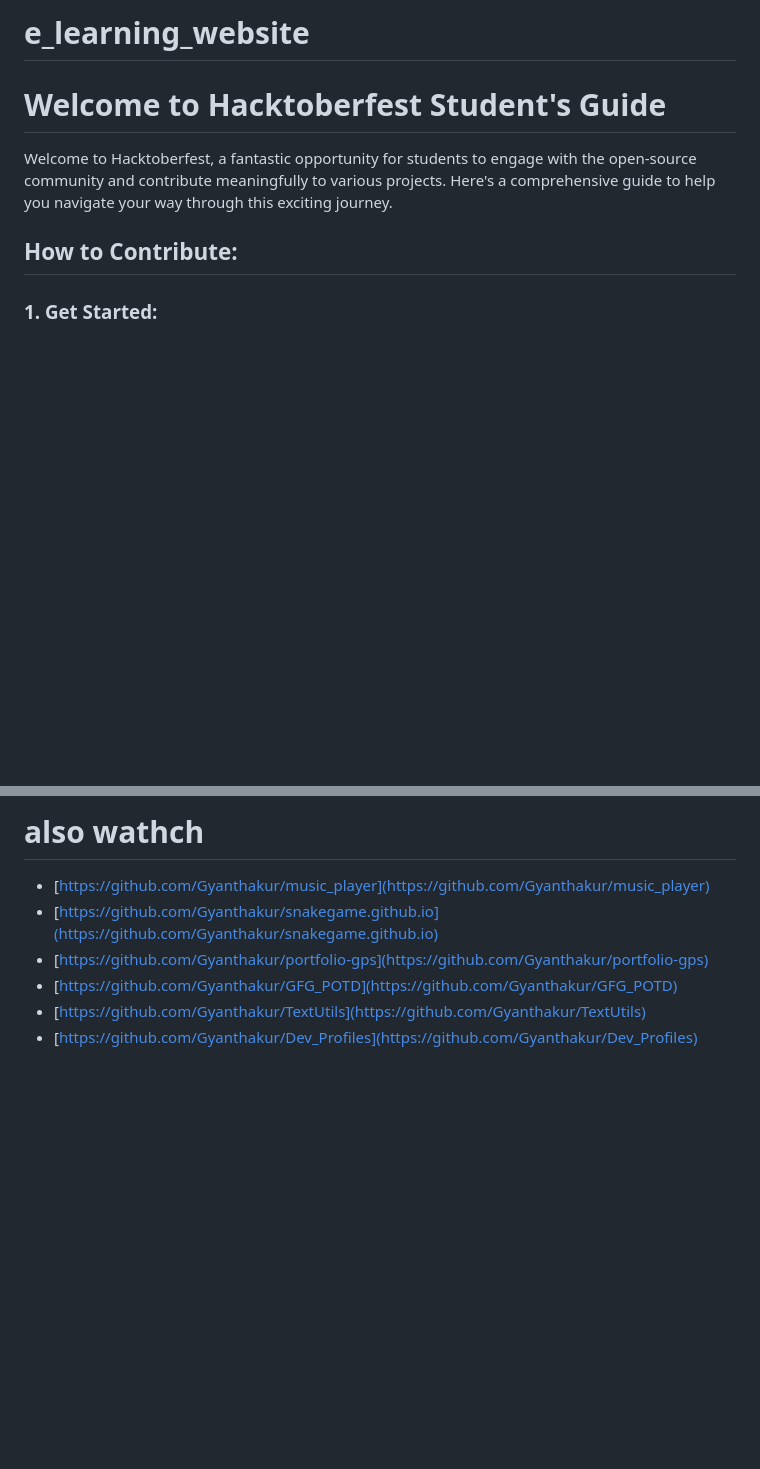
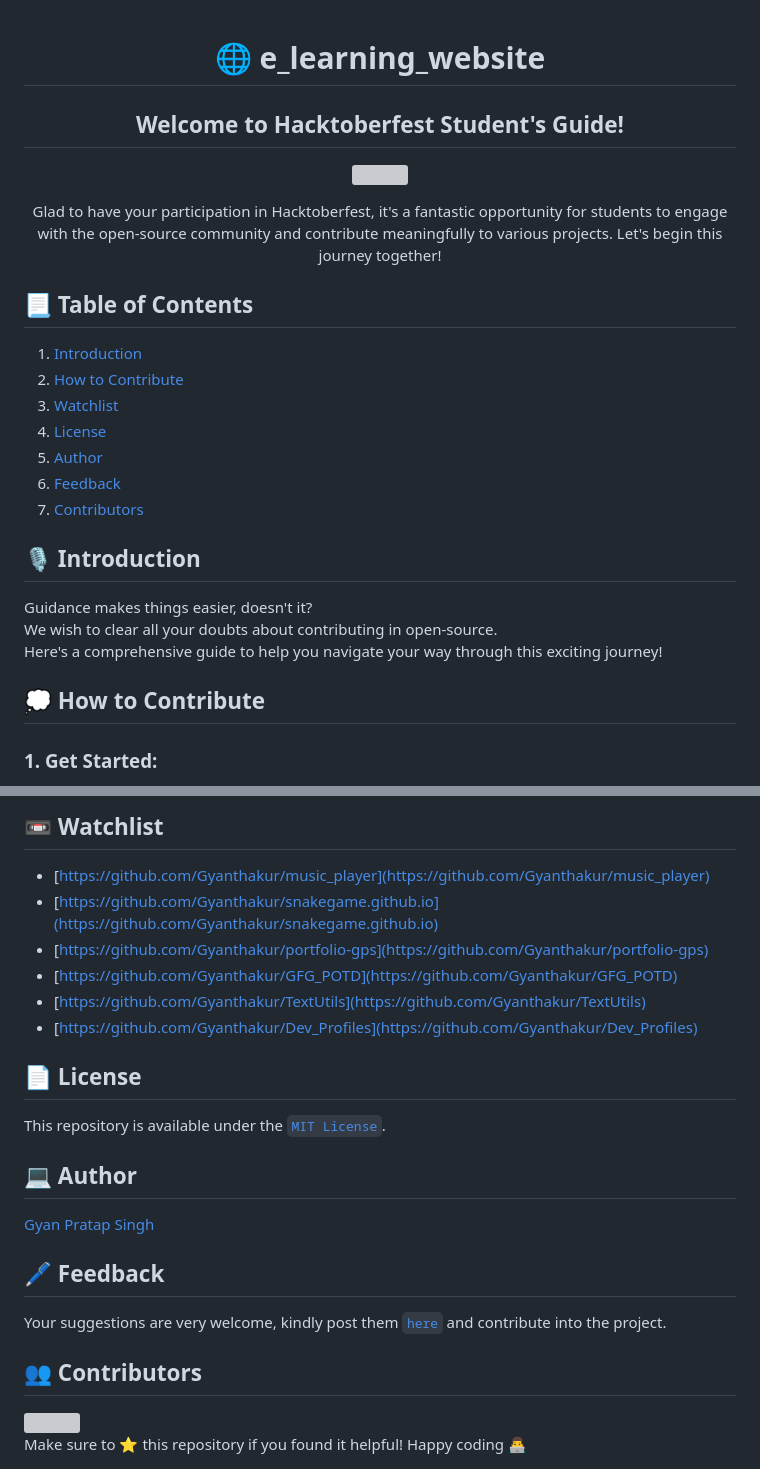
Before and after one commit to Gyanthakur/e_learning_website, a Markdown page: README.md, 2 parts joined by grey strips. Drawn GitHub-style; blank space fills up the shorter version; grey boxes are pictures that could not be loaded.

```diff
--- a/README.md
+++ b/README.md
@@ -1,10 +1,39 @@
-# e_learning_website
+<div align="center">
 
-# Welcome to Hacktoberfest Student's Guide
+   # 🌐 e_learning_website
 
-Welcome to Hacktoberfest, a fantastic opportunity for students to engage with the open-source community and contribute meaningfully to various projects. Here's a comprehensive guide to help you navigate your way through this exciting journey.
+## Welcome to Hacktoberfest Student's Guide!
 
-## How to Contribute:
+ ![](https://api.visitorbadge.io/api/VisitorHit?user=Gyanthakur&repo=e_learning_website&countColor=#7370fd)
+
+Glad to have your participation in Hacktoberfest, it's a fantastic opportunity for students to engage with the open-source community and contribute meaningfully to various projects.
+Let's begin this journey together!
+
+</div>
+
+
+## 📃 Table of Contents
+1. [Introduction](#intro)
+2. [How to Contribute](#how)
+3. [Watchlist](#wl)
+4. [License](#license)
+5. [Author](#author)
+6. [Feedback](#feedback)
+7. [Contributors](#contributors)
+
+
+<a name="intro"></a>
+
+## 🎙 Introduction
+Guidance makes things easier, doesn't it?
+<br>
+We wish to clear all your doubts about contributing in open-source.<br>
+Here's a comprehensive guide to help you navigate your way through this exciting journey!
+
+
+   <a name="how"></a>
+
+## 💭 How to Contribute
 
 ### 1. **Get Started:**
    - **Star the Repository:**
@@ -72,7 +102,5 @@ Remember, open source thrives on collaboration and learning. Embrace the process
 
-# also wathch
-
-
+## 📼 Watchlist
 
 - [https://github.com/Gyanthakur/music_player](https://github.com/Gyanthakur/music_player)
 - [https://github.com/Gyanthakur/snakegame.github.io](https://github.com/Gyanthakur/snakegame.github.io)
@@ -80,3 +108,33 @@ Remember, open source thrives on collaboration and learning. Embrace the process
 - [https://github.com/Gyanthakur/GFG_POTD](https://github.com/Gyanthakur/GFG_POTD)
 - [https://github.com/Gyanthakur/TextUtils](https://github.com/Gyanthakur/TextUtils)
 - [https://github.com/Gyanthakur/Dev_Profiles](https://github.com/Gyanthakur/Dev_Profiles)
+
+<a name="license"></a>
+
+## 📄 License
+
+This repository is available under the [`MIT License`](./LICENSE).
+
+
+<a name="author"></a>
+
+## 💻 Author
+[Gyan Pratap Singh](https://github.com/Gyanthakur)
+
+
+<a name="feedback"></a>
+
+## 🖊 Feedback
+Your suggestions are very welcome, kindly post them [`here`](https://github.com/Gyanthakur/e_learning_website/issues) and contribute into the project.
+
+
+<a name="contributors"></a>
+
+## 👥 Contributors
+<a href="https://github.com/Gyanthakur/e_learning_website/graphs/contributors">
+  <img src="https://contrib.rocks/image?repo=Gyanthakur/e_learning_website" />
+</a>
+
+<br>
+Make sure to ⭐ this repository if you found it helpful!
+Happy coding 👨‍💻
```
Also changed, not shown: other parts of README.md (+1 -0 lines).
